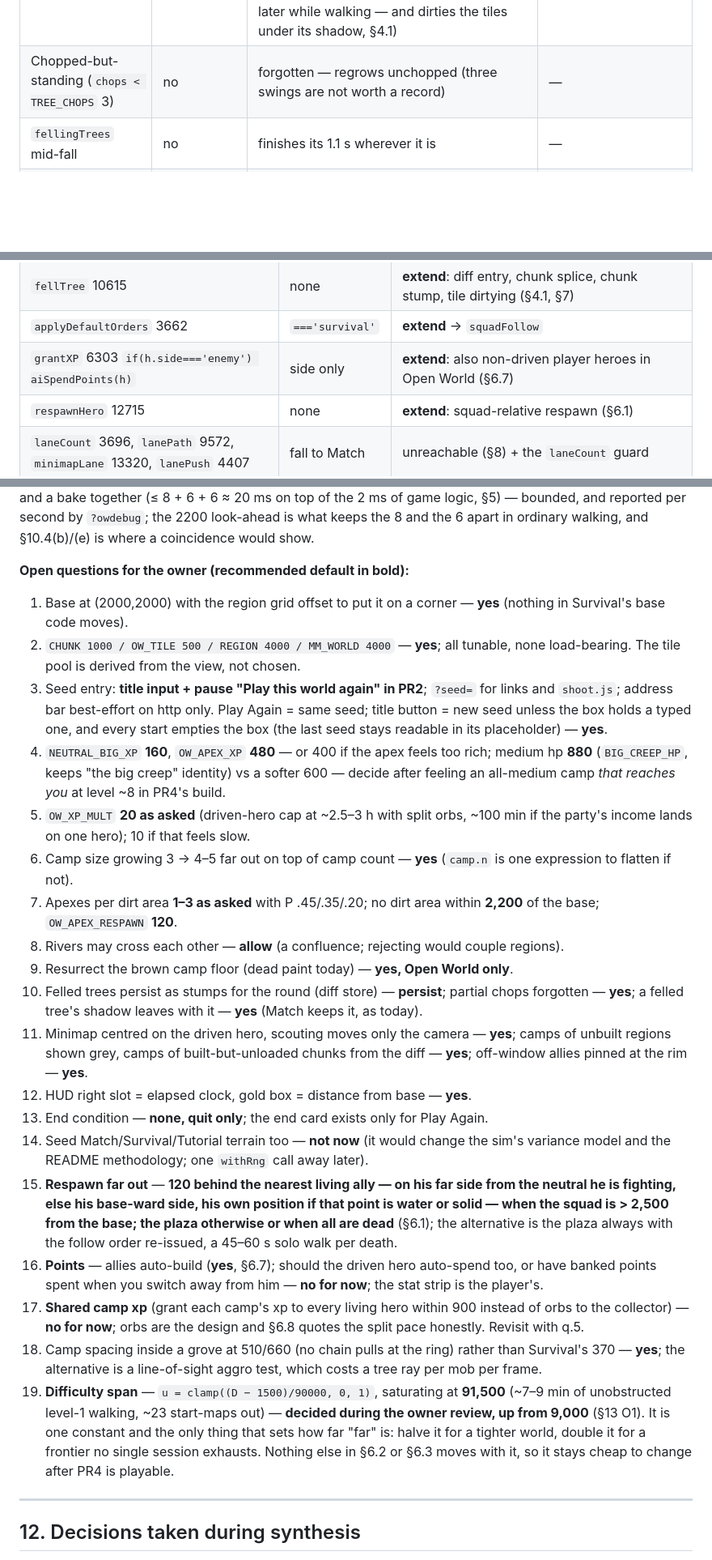
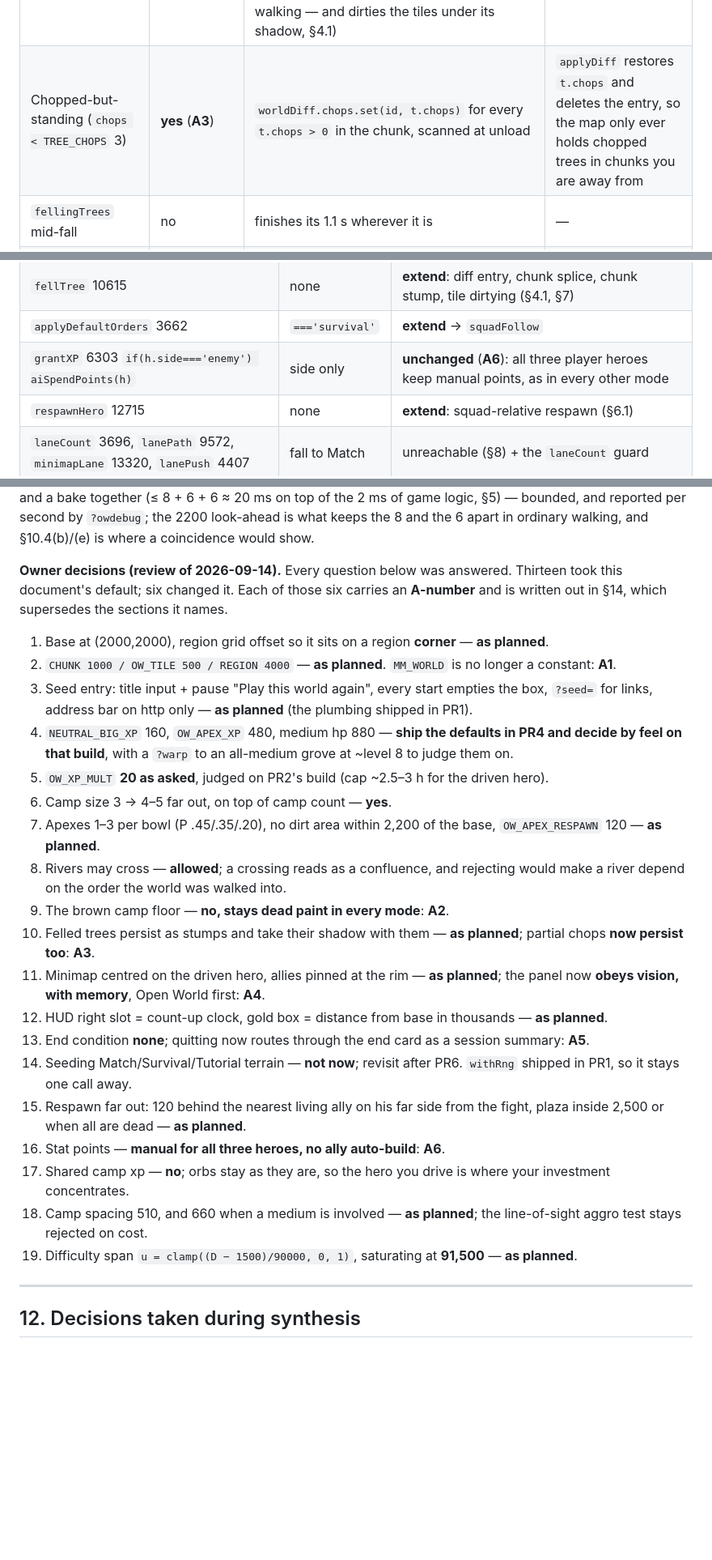
Before and after one commit to OfekHod/game-test-1, a Markdown page: docs/OPEN_WORLD.md, 3 parts joined by grey strips. Shown at 81% size. Rendered like a GitHub page; blank space fills up the shorter version.

```diff
--- a/docs/OPEN_WORLD.md
+++ b/docs/OPEN_WORLD.md
@@ -391,7 +390,7 @@ worldDiff = { felled: new Set(),                       // tree ids
 | Thing | Persist? | On unload | On reload |
 |---|---|---|---|
 | Felled tree | yes | nothing (`fellTree` 10617 adds `t.id` to `felled` when it splices, splices `t.chunk.trees` too, **pushes the stump onto `t.chunk.stumps`** — today it pushes onto the global `stumps` only (10630), and since `rebuildWorldLists` rebuilds `stumps[]` from the chunk lists on every chunk load, a stump pushed only onto the global would vanish the next time a chunk loaded, ~1 s later while walking — and dirties the tiles under its shadow, §4.1) | `applyDiff` skips the id and pushes `{x,y,r}` onto `chunk.stumps` (x,y,r are pure; only the id is stored) |
-| Chopped-but-standing (`chops < TREE_CHOPS` 3) | no | forgotten — regrows unchopped (three swings are not worth a record) | — |
+| Chopped-but-standing (`chops < TREE_CHOPS` 3) | **yes** (**A3**) | `worldDiff.chops.set(id, t.chops)` for every `t.chops > 0` in the chunk, scanned at unload | `applyDiff` restores `t.chops` and deletes the entry, so the map only ever holds chopped trees in chunks you are away from |
 | `fellingTrees` mid-fall | no | finishes its 1.1 s wherever it is | — |
 | Camp | yes | mobs with `n.camp === camp` spliced out of `neutralCreeps`; `camps.set(id, {alive, timer, at})` | `alive > 0` → `spawnCamp` (mobs heal to full at home anyway, 9905); `alive === 0` → `timer −= (timeLeft − at)`, spawn if `≤ 0` else keep counting |
 | Apex slot | yes | mob spliced; `{alive: !!mob, timer}` per slot | alive → spawn now at a fresh patch point under the not-visible rule ("it roamed while you were away"); dead → timer continues |
@@ -431,7 +430,7 @@ worldDiff = { felled: new Set(),                       // tree ids
 | `drawBackground` 6602, `decorArrived` 6708 | branch | `drawBackground` returns early in Open World and re-runs `setupCanvas` for the other modes when it finds `bgCanvas` at 1×1; `decorArrived` clears `bgTiles` (§4.1) |
 | `fellTree` 10615 | none | **extend**: diff entry, chunk splice, chunk stump, tile dirtying (§4.1, §7) |
 | `applyDefaultOrders` 3662 | `==='survival'` | **extend** → `squadFollow` |
-| `grantXP` 6303 `if(h.side==='enemy') aiSpendPoints(h)` | side only | **extend**: also non-driven player heroes in Open World (§6.7) |
+| `grantXP` 6303 `if(h.side==='enemy') aiSpendPoints(h)` | side only | **unchanged** (**A6**): all three player heroes keep manual points, as in every other mode |
 | `respawnHero` 12715 | none | **extend**: squad-relative respawn (§6.1) |
 | `laneCount` 3696, `lanePath` 9572, `minimapLane` 13320, `lanePush` 4407 | fall to Match | unreachable (§8) + the `laneCount` guard |
 | `inEarlyPeace` 4076, `isEndgame` 4094, `isEarlyGame` 4100 | `!=='survival'` | **extend** the early return |
@@ -521,27 +520,27 @@ Every PR keeps `node sim/run.js 3` green, publishes `lane-pr<N>.html` via `node
 
 **Risks:** a leaked `Math.random` silently breaks req 1 — test 3, `genDepth` and the "generators take lists and streams, never globals" rule keep it caught; engine float drift (§2.3), documented; the bake hitch is invisible only if the focus-derived prefetch holds — measured on a minimap scout, not assumed; the warm queue's cache transfer is measured (§10.4c) with a stated fallback; a 12,000-unit river's sub-path culling is PR5 — until then a long river near the camera costs 1–3 ms software (measured, accepted for PR3); the region confinement leaves far regions holding one or two big groves rather than three — intended; three apexes at 100 dmg will kill a level-3 squad (a balance call, below); the phone title board in landscape needs the 32-px rule (one media-query line, screenshotted); `let bgCtx` re-pointing and the 1×1 `bgCanvas` guard in `drawBackground` are the only shared-code changes Match sees — reviewed line by line and a Match start screenshotted after an Open World round on the same page load; a frame can pay a region build, a `genStep` and a bake together (≤ 8 + 6 + 6 ≈ 20 ms on top of the 2 ms of game logic, §5) — bounded, and reported per second by `?owdebug`; the 2200 look-ahead is what keeps the 8 and the 6 apart in ordinary walking, and §10.4(b)/(e) is where a coincidence would show.
 
-**Open questions for the owner (recommended default in bold):**
-1. Base at (2000,2000) with the region grid offset to put it on a corner — **yes** (nothing in Survival's base code moves).
-2. `CHUNK 1000 / OW_TILE 500 / REGION 4000 / MM_WORLD 4000` — **yes**; all tunable, none load-bearing. The tile pool is derived from the view, not chosen.
-3. Seed entry: **title input + pause "Play this world again" in PR2**; `?seed=` for links and `shoot.js`; address bar best-effort on http only. Play Again = same seed; title button = new seed unless the box holds a typed one, and every start empties the box (the last seed stays readable in its placeholder) — **yes**.
-4. `NEUTRAL_BIG_XP` **160**, `OW_APEX_XP` **480** — or 400 if the apex feels too rich; medium hp **880** (`BIG_CREEP_HP`, keeps "the big creep" identity) vs a softer 600 — decide after feeling an all-medium camp *that reaches you* at level ~8 in PR4's build.
-5. `OW_XP_MULT` **20 as asked** (driven-hero cap at ~2.5–3 h with split orbs, ~100 min if the party's income lands on one hero); 10 if that feels slow.
-6. Camp size growing 3 → 4–5 far out on top of camp count — **yes** (`camp.n` is one expression to flatten if not).
-7. Apexes per dirt area **1–3 as asked** with P .45/.35/.20; no dirt area within **2,200** of the base; `OW_APEX_RESPAWN` **120**.
-8. Rivers may cross each other — **allow** (a confluence; rejecting would couple regions).
-9. Resurrect the brown camp floor (dead paint today) — **yes, Open World only**.
-10. Felled trees persist as stumps for the round (diff store) — **persist**; partial chops forgotten — **yes**; a felled tree's shadow leaves with it — **yes** (Match keeps it, as today).
-11. Minimap centred on the driven hero, scouting moves only the camera — **yes**; camps of unbuilt regions shown grey, camps of built-but-unloaded chunks from the diff — **yes**; off-window allies pinned at the rim — **yes**.
-12. HUD right slot = elapsed clock, gold box = distance from base — **yes**.
-13. End condition — **none, quit only**; the end card exists only for Play Again.
-14. Seed Match/Survival/Tutorial terrain too — **not now** (it would change the sim's variance model and the README methodology; one `withRng` call away later).
-15. **Respawn far out** — **120 behind the nearest living ally — on his far side from the neutral he is fighting, else his base-ward side, his own position if that point is water or solid — when the squad is > 2,500 from the base; the plaza otherwise or when all are dead** (§6.1); the alternative is the plaza always with the follow order re-issued, a 45–60 s solo walk per death.
-16. **Points** — allies auto-build (**yes**, §6.7); should the driven hero auto-spend too, or have banked points spent when you switch away from him — **no for now**; the stat strip is the player's.
-17. **Shared camp xp** (grant each camp's xp to every living hero within 900 instead of orbs to the collector) — **no for now**; orbs are the design and §6.8 quotes the split pace honestly. Revisit with q.5.
-18. Camp spacing inside a grove at 510/660 (no chain pulls at the ring) rather than Survival's 370 — **yes**; the alternative is a line-of-sight aggro test, which costs a tree ray per mob per frame.
-19. **Difficulty span** — `u = clamp((D − 1500)/90000, 0, 1)`, saturating at **91,500** (~7–9 min of unobstructed level-1 walking, ~23 start-maps out) — **decided during the owner review, up from 9,000** (§13 O1). It is one constant and the only thing that sets how far "far" is: halve it for a tighter world, double it for a frontier no single session exhausts. Nothing else in §6.2 or §6.3 moves with it, so it stays cheap to change after PR4 is playable.
+**Owner decisions (review of 2026-09-14).** Every question below was answered. Thirteen took this document's default; six changed it. Each of those six carries an **A-number** and is written out in §14, which supersedes the sections it names.
 
+1. Base at (2000,2000), region grid offset so it sits on a region **corner** — **as planned**.
+2. `CHUNK 1000 / OW_TILE 500 / REGION 4000` — **as planned**. `MM_WORLD` is no longer a constant: **A1**.
+3. Seed entry: title input + pause "Play this world again", every start empties the box, `?seed=` for links, address bar on http only — **as planned** (the plumbing shipped in PR1).
+4. `NEUTRAL_BIG_XP` 160, `OW_APEX_XP` 480, medium hp 880 — **ship the defaults in PR4 and decide by feel on that build**, with a `?warp` to an all-medium grove at ~level 8 to judge them on.
+5. `OW_XP_MULT` **20 as asked**, judged on PR2's build (cap ~2.5–3 h for the driven hero).
+6. Camp size 3 → 4–5 far out, on top of camp count — **yes**.
+7. Apexes 1–3 per bowl (P .45/.35/.20), no dirt area within 2,200 of the base, `OW_APEX_RESPAWN` 120 — **as planned**.
+8. Rivers may cross — **allowed**; a crossing reads as a confluence, and rejecting would make a river depend on the order the world was walked into.
+9. The brown camp floor — **no, stays dead paint in every mode**: **A2**.
+10. Felled trees persist as stumps and take their shadow with them — **as planned**; partial chops **now persist too**: **A3**.
+11. Minimap centred on the driven hero, allies pinned at the rim — **as planned**; the panel now **obeys vision, with memory**, Open World first: **A4**.
+12. HUD right slot = count-up clock, gold box = distance from base in thousands — **as planned**.
+13. End condition **none**; quitting now routes through the end card as a session summary: **A5**.
+14. Seeding Match/Survival/Tutorial terrain — **not now**; revisit after PR6. `withRng` shipped in PR1, so it stays one call away.
+15. Respawn far out: 120 behind the nearest living ally on his far side from the fight, plaza inside 2,500 or when all are dead — **as planned**.
+16. Stat points — **manual for all three heroes, no ally auto-build**: **A6**.
+17. Shared camp xp — **no**; orbs stay as they are, so the hero you drive is where your investment concentrates.
+18. Camp spacing 510, and 660 when a medium is involved — **as planned**; the line-of-sight aggro test stays rejected on cost.
+19. Difficulty span `u = clamp((D − 1500)/90000, 0, 1)`, saturating at **91,500** — **as planned**.
 ---
 
 ## 12. Decisions taken during synthesis
```
Also changed, not shown: other parts of docs/OPEN_WORLD.md (+57 -10 lines).
